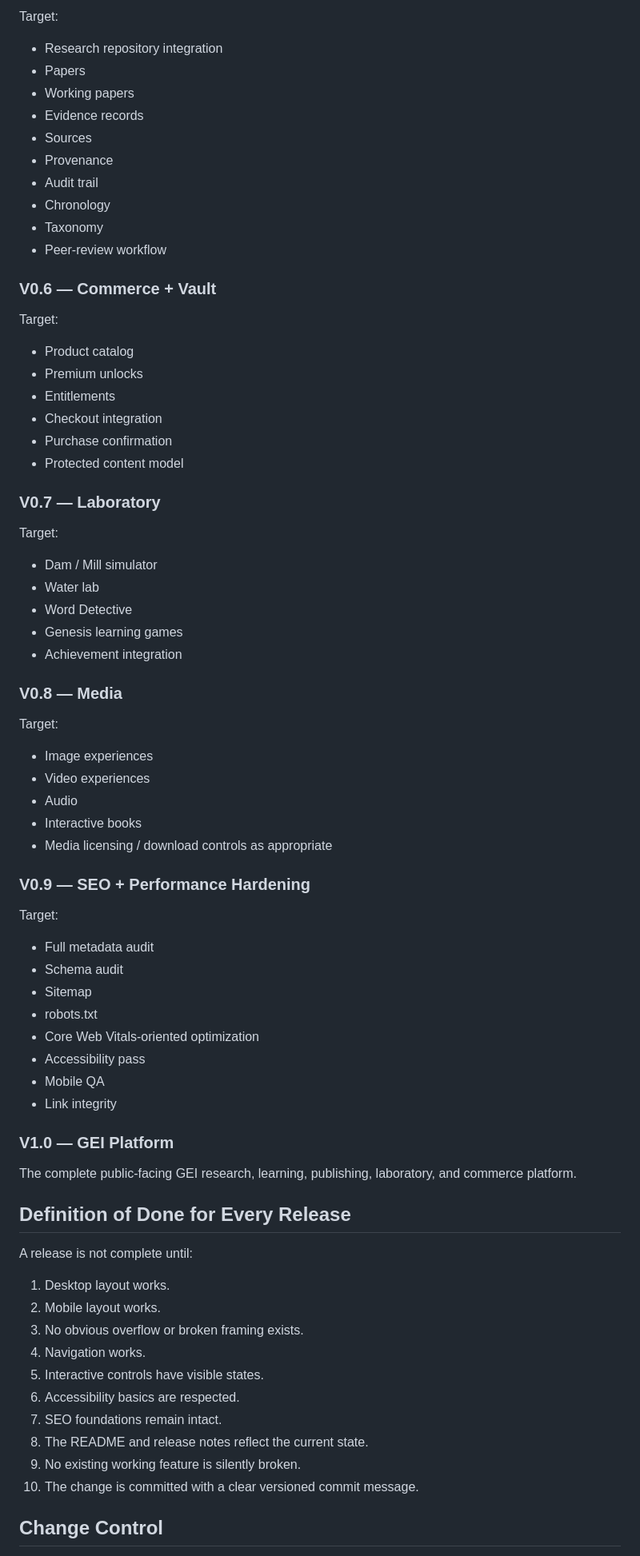
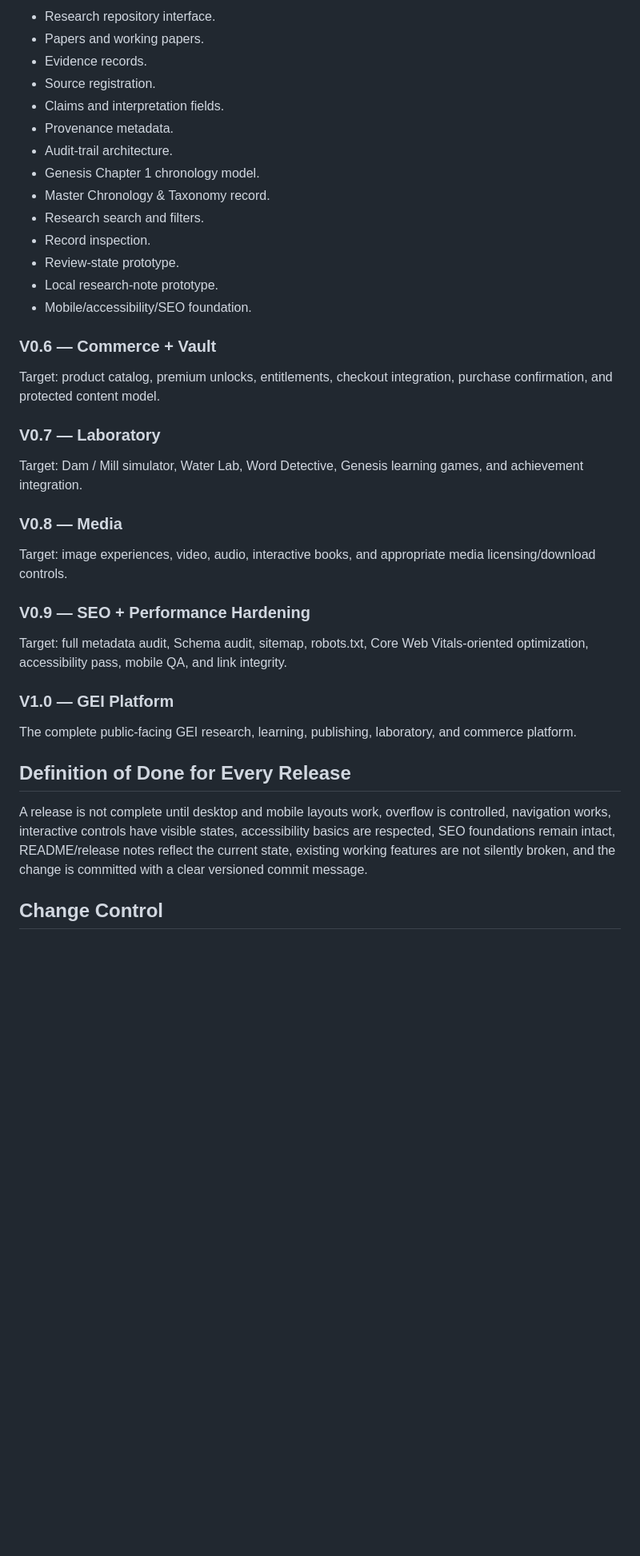
Before and after one commit to jawa-dam/GEI-ERA, a Markdown page: GEI-MASTER-BUILD.md, the part around one of its changes. Shown at 80% size. Drawn GitHub-style; blank space fills up the shorter version.

Commit message:
V0.5: Mark GEI Research Engine as current release

```diff
--- a/GEI-MASTER-BUILD.md
+++ b/GEI-MASTER-BUILD.md
@@ -204,60 +96,34 @@ Target:
 
-Target:
-
-- Research repository integration
-- Papers
-- Working papers
-- Evidence records
-- Sources
-- Provenance
-- Audit trail
-- Chronology
-- Taxonomy
-- Peer-review workflow
+- Research repository interface.
+- Papers and working papers.
+- Evidence records.
+- Source registration.
+- Claims and interpretation fields.
+- Provenance metadata.
+- Audit-trail architecture.
+- Genesis Chapter 1 chronology model.
+- Master Chronology & Taxonomy record.
+- Research search and filters.
+- Record inspection.
+- Review-state prototype.
+- Local research-note prototype.
+- Mobile/accessibility/SEO foundation.
 
 ### V0.6 — Commerce + Vault
 
-Target:
-
-- Product catalog
-- Premium unlocks
-- Entitlements
-- Checkout integration
-- Purchase confirmation
-- Protected content model
+Target: product catalog, premium unlocks, entitlements, checkout integration, purchase confirmation, and protected content model.
 
 ### V0.7 — Laboratory
 
-Target:
-
-- Dam / Mill simulator
-- Water lab
-- Word Detective
-- Genesis learning games
-- Achievement integration
+Target: Dam / Mill simulator, Water Lab, Word Detective, Genesis learning games, and achievement integration.
 
 ### V0.8 — Media
 
-Target:
-
-- Image experiences
-- Video experiences
-- Audio
-- Interactive books
-- Media licensing / download controls as appropriate
+Target: image experiences, video, audio, interactive books, and appropriate media licensing/download controls.
 
 ### V0.9 — SEO + Performance Hardening
 
-Target:
-
-- Full metadata audit
-- Schema audit
-- Sitemap
-- robots.txt
-- Core Web Vitals-oriented optimization
-- Accessibility pass
-- Mobile QA
-- Link integrity
+Target: full metadata audit, Schema audit, sitemap, robots.txt, Core Web Vitals-oriented optimization, accessibility pass, mobile QA, and link integrity.
 
 ### V1.0 — GEI Platform
 
@@ -265,18 +131,7 @@ The complete public-facing GEI research, learning, publishing, laboratory, and c
 
 ## Definition of Done for Every Release
 
-A release is not complete until:
-
-1. Desktop layout works.
-2. Mobile layout works.
-3. No obvious overflow or broken framing exists.
-4. Navigation works.
-5. Interactive controls have visible states.
-6. Accessibility basics are respected.
-7. SEO foundations remain intact.
-8. The README and release notes reflect the current state.
-9. No existing working feature is silently broken.
-10. The change is committed with a clear versioned commit message.
+A release is not complete until desktop and mobile layouts work, overflow is controlled, navigation works, interactive controls have visible states, accessibility basics are respected, SEO foundations remain intact, README/release notes reflect the current state, existing working features are not silently broken, and the change is committed with a clear versioned commit message.
 
 ## Change Control
 
```
Also changed, not shown: other parts of GEI-MASTER-BUILD.md (+11 -121 lines).
